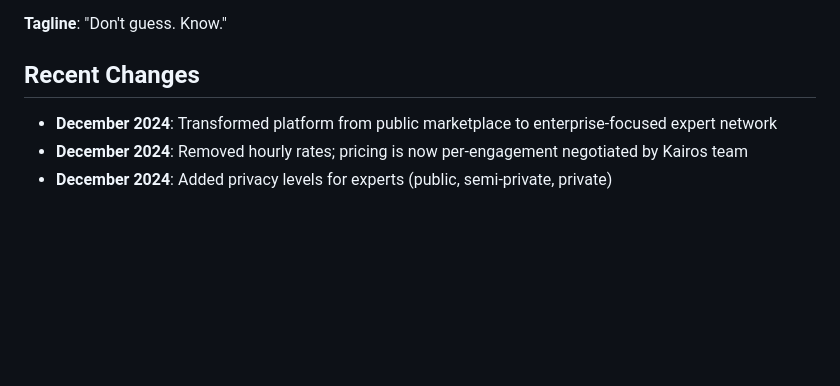
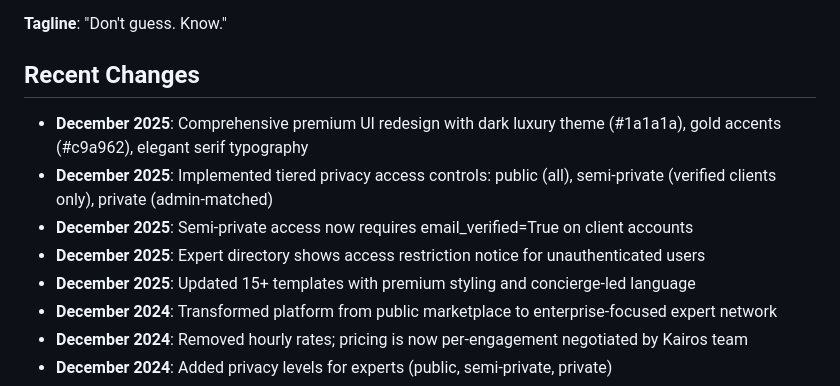
Before and after one commit to kalonjitshisekedi/kairos-app, a Markdown page: replit.md, the part around the change. GitHub-like rendering; blank space fills up the shorter version.

Commit message:
Update platform features and redesign user interface
Update replit.md to reflect December 2025 changes including premium UI redesign, tiered privacy access controls, and updated expert directory notices.

Replit-Commit-Author: Agent
Replit-Commit-Session-Id: 9c7392a3-2522-4f69-b74e-448e3342665a
Replit-Commit-Checkpoint-Type: full_checkpoint
Replit-Commit-Event-Id: 4e1d18e6-069e-4e07-aa25-51687ae93a57
Replit-Commit-Screenshot-Url: https://storage.googleapis.com/screenshot-production-us-central1/7b9716a1-b47e-4b9e-baf7-4d76f3f151d2/9c7392a3-2522-4f69-b74e-448e3342665a/jJxb6ia
Replit-Helium-Checkpoint-Created: true

```diff
--- a/replit.md
+++ b/replit.md
@@ -6,6 +6,11 @@ Kairos is a premium, confidential, enterprise-focused expert network. The platfo
 **Tagline**: "Don't guess. Know."
 
 ## Recent Changes
+- **December 2025**: Comprehensive premium UI redesign with dark luxury theme (#1a1a1a), gold accents (#c9a962), elegant serif typography
+- **December 2025**: Implemented tiered privacy access controls: public (all), semi-private (verified clients only), private (admin-matched)
+- **December 2025**: Semi-private access now requires email_verified=True on client accounts
+- **December 2025**: Expert directory shows access restriction notice for unauthenticated users
+- **December 2025**: Updated 15+ templates with premium styling and concierge-led language
 - **December 2024**: Transformed platform from public marketplace to enterprise-focused expert network
 - **December 2024**: Removed hourly rates; pricing is now per-engagement negotiated by Kairos team
 - **December 2024**: Added privacy levels for experts (public, semi-private, private)
```
